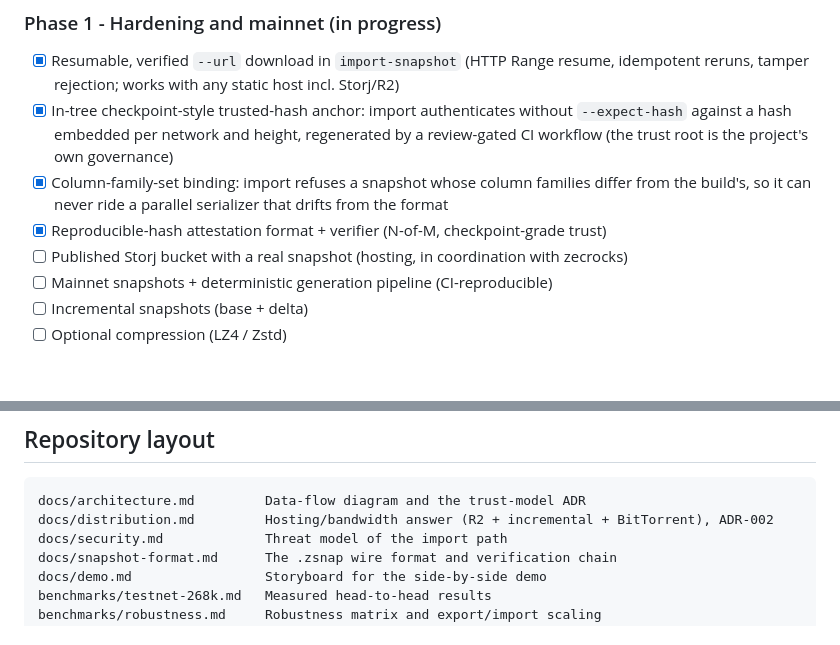
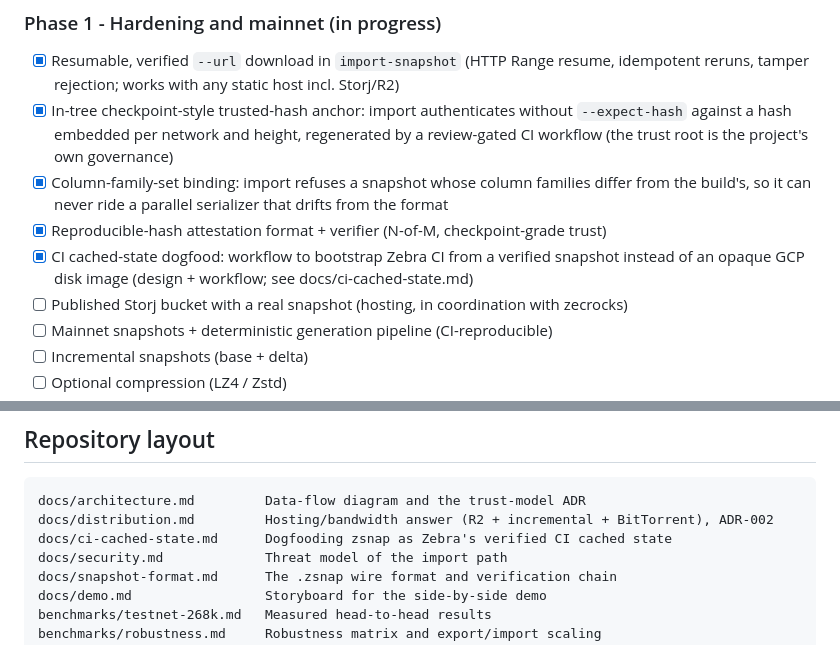
Before and after one commit to Giri-Aayush/zsnap, a Markdown page: README.md, 2 parts joined by grey strips. Rendered like a GitHub page; blank space fills up the shorter version.

````diff
--- a/README.md
+++ b/README.md
@@ -79,6 +79,8 @@ Ticked as we land them.
 - [x] Column-family-set binding: import refuses a snapshot whose column families differ
       from the build's, so it can never ride a parallel serializer that drifts from the format
 - [x] Reproducible-hash attestation format + verifier (N-of-M, checkpoint-grade trust)
+- [x] CI cached-state dogfood: workflow to bootstrap Zebra CI from a verified snapshot
+      instead of an opaque GCP disk image (design + workflow; see docs/ci-cached-state.md)
 - [ ] Published Storj bucket with a real snapshot (hosting, in coordination with zecrocks)
 - [ ] Mainnet snapshots + deterministic generation pipeline (CI-reproducible)
 - [ ] Incremental snapshots (base + delta)
@@ -94,6 +96,7 @@ Ticked as we land them.
 ```
 docs/architecture.md         Data-flow diagram and the trust-model ADR
 docs/distribution.md         Hosting/bandwidth answer (R2 + incremental + BitTorrent), ADR-002
+docs/ci-cached-state.md      Dogfooding zsnap as Zebra's verified CI cached state
 docs/security.md             Threat model of the import path
 docs/snapshot-format.md      The .zsnap wire format and verification chain
 docs/demo.md                 Storyboard for the side-by-side demo
````
Also changed, not shown: CHANGELOG.md (+7 -1 lines), docs/ci-cached-state.md (added, +49 -0 lines).
